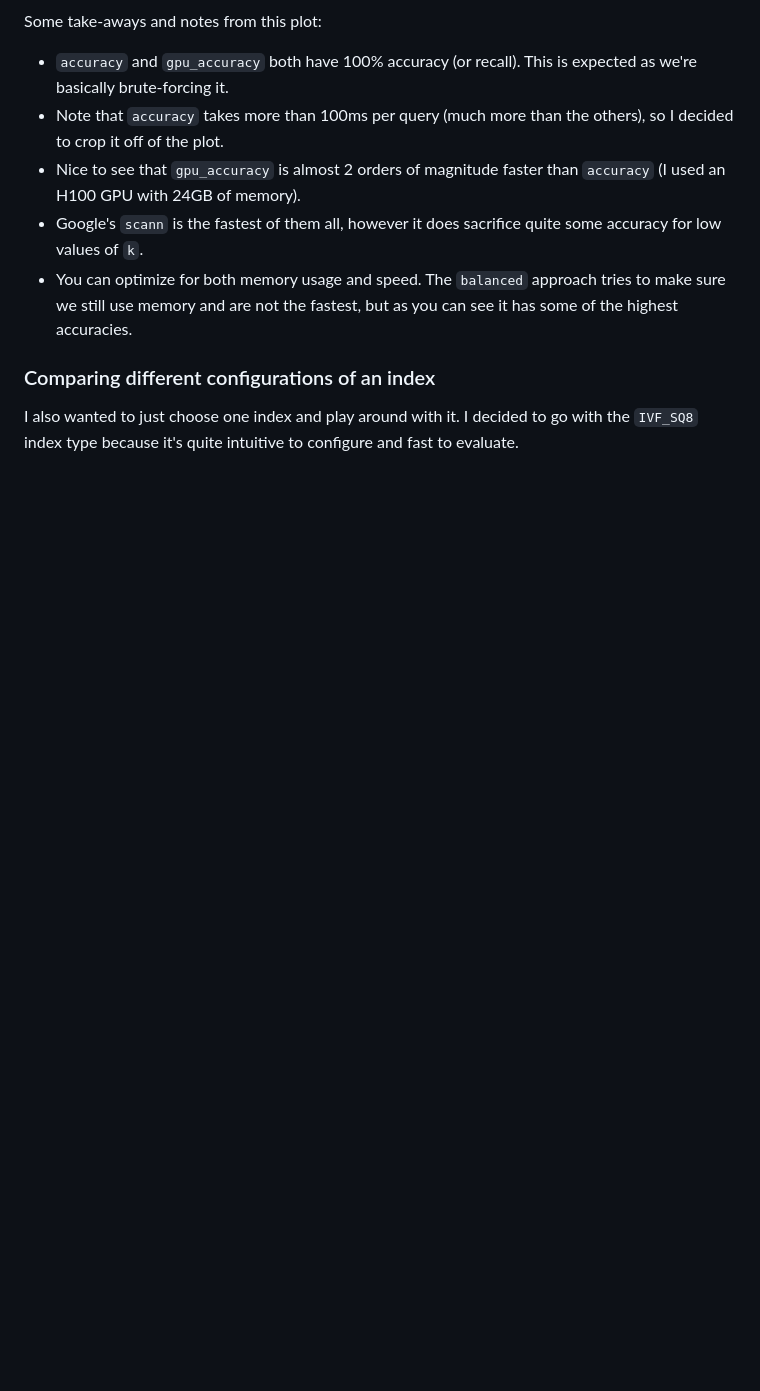
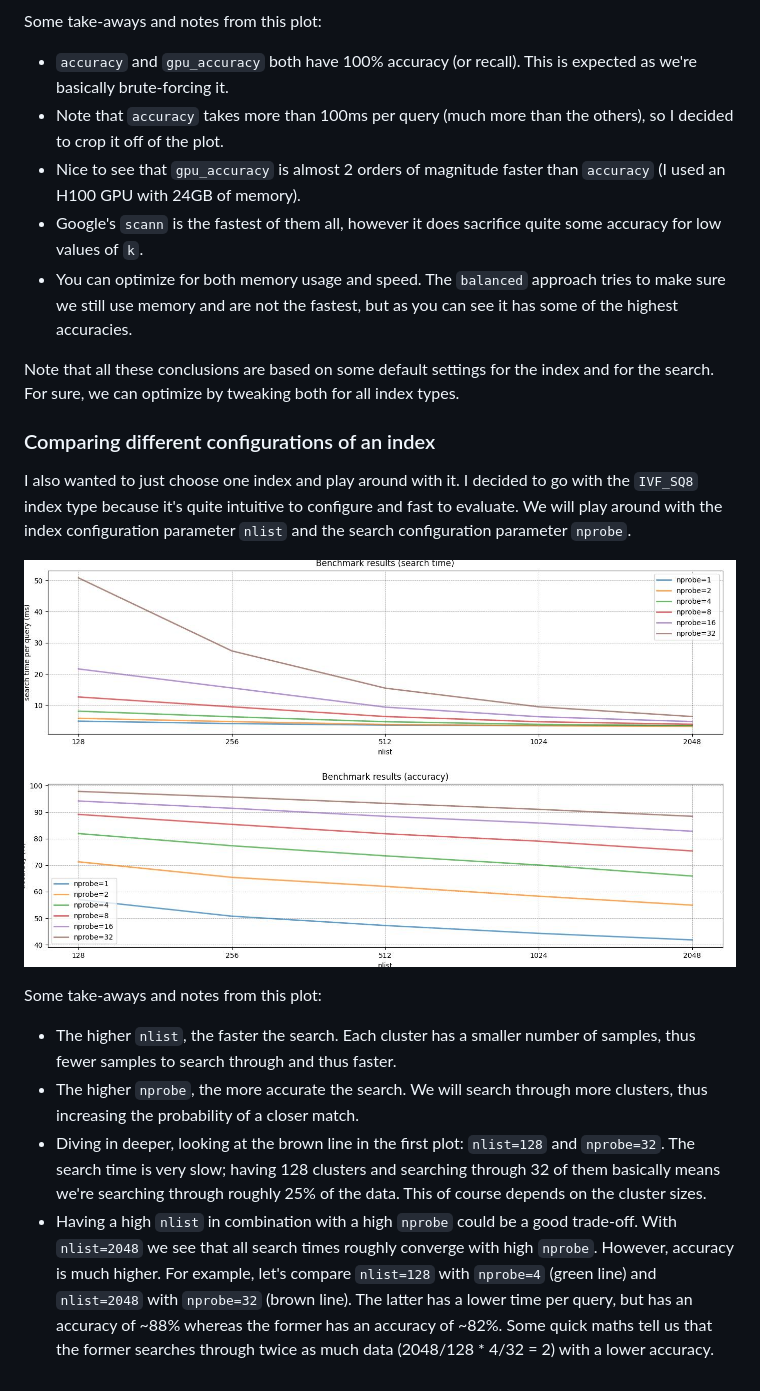
Before and after one commit to VukGlisovic/computer_vision, a Markdown page: milvus_vector_database/readme.md, the part around the change printed below. Rendered like a GitHub page; pictures changed too: milvus_vector_database/resources/benchmark-results-ivf-sq8.jpeg (added); blank space fills up the shorter version.

Commit message:
create benchmark for one index

```diff
--- a/milvus_vector_database/readme.md
+++ b/milvus_vector_database/readme.md
@@ -82,6 +82,26 @@ Some take-aways and notes from this plot:
 * You can optimize for both memory usage and speed. The `balanced` approach tries to make sure we still use memory and are not the fastest,
   but as you can see it has some of the highest accuracies.
 
+Note that all these conclusions are based on some default settings for the index and for the search. For sure, we can
+optimize by tweaking both for all index types.
+
 ### Comparing different configurations of an index
 I also wanted to just choose one index and play around with it. I decided to go with the `IVF_SQ8` index type because
-it's quite intuitive to configure and fast to evaluate.
+it's quite intuitive to configure and fast to evaluate. We will play around with the index configuration parameter
+`nlist` and the search configuration parameter `nprobe`.
+
+![Benchmark multiple indexes](resources/benchmark-results-ivf-sq8.jpeg)
+
+Some take-aways and notes from this plot:
+* The higher `nlist`, the faster the search. Each cluster has a smaller number of samples, thus fewer samples to search
+  through and thus faster.
+* The higher `nprobe`, the more accurate the search. We will search through more clusters, thus increasing the
+  probability of a closer match.
+* Diving in deeper, looking at the brown line in the first plot: `nlist=128` and `nprobe=32`. The search time is very
+  slow; having 128 clusters and searching through 32 of them basically means we're searching through roughly 25% of
+  the data. This of course depends on the cluster sizes.
+* Having a high `nlist` in combination with a high `nprobe` could be a good trade-off. With `nlist=2048` we see that
+  all search times roughly converge with high `nprobe`. However, accuracy is much higher. For example, let's compare
+  `nlist=128` with `nprobe=4` (green line) and `nlist=2048` with `nprobe=32` (brown line). The latter has a lower time
+  per query, but has an accuracy of ~88% whereas the former has an accuracy of ~82%. Some quick maths tell us that the
+  former searches through twice as much data (2048/128 * 4/32 = 2) with a lower accuracy.
```
Also changed, not shown: other parts of milvus_vector_database/readme.md (+1 -1 lines), milvus_vector_database/resources/benchmark-results-multiple-indexes.jpeg (renamed from milvus_vector_database/resources/benchmark-results-multiple-indexes.jpg).
